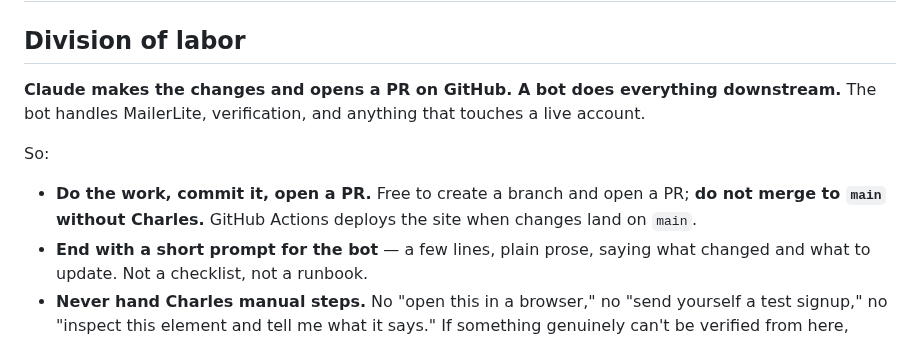
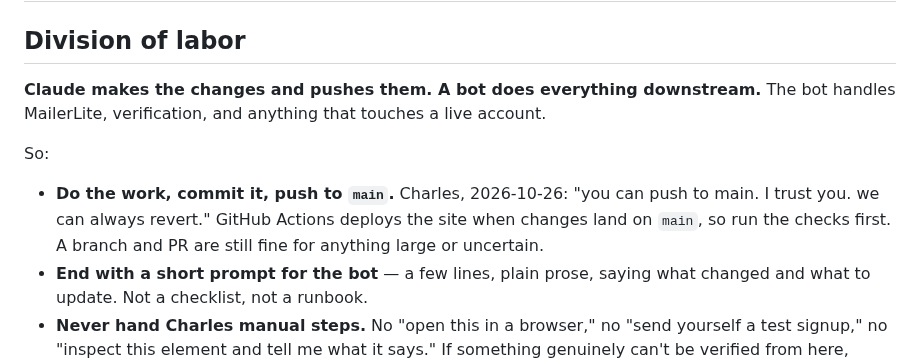
Before and after one commit to cwarloe/mr-life-manager, a Markdown page: CLAUDE.md, the part around the change. GitHub-like rendering.

Commit message:
CLAUDE.md, HANDOFF: Claude may push to main (Charles, 2026-10-26)
Co-Authored-By: Claude Opus 5.5 <noreply@anthropic.com>
Claude-Session: https://claude.ai/code/session_01FdEPTEDd5Ubm5DeT5wU86T

```diff
--- a/CLAUDE.md
+++ b/CLAUDE.md
@@ -2,15 +2,16 @@
 
 ## Division of labor
 
-**Claude makes the changes and opens a PR on GitHub. A bot does everything
+**Claude makes the changes and pushes them. A bot does everything
 downstream.** The bot handles MailerLite, verification, and anything that
 touches a live account.
 
 So:
 
-- **Do the work, commit it, open a PR.** Free to create a branch and open a PR;
-  **do not merge to `main` without Charles.** GitHub Actions deploys the site
-  when changes land on `main`.
+- **Do the work, commit it, push to `main`.** Charles, 2026-10-26: "you can
+  push to main. I trust you. we can always revert." GitHub Actions deploys the
+  site when changes land on `main`, so run the checks first. A branch and PR
+  are still fine for anything large or uncertain.
 - **End with a short prompt for the bot** — a few lines, plain prose, saying
   what changed and what to update. Not a checklist, not a runbook.
 - **Never hand Charles manual steps.** No "open this in a browser," no "send
```
Also changed, not shown: planning/HANDOFF.md (+5 -4 lines).
